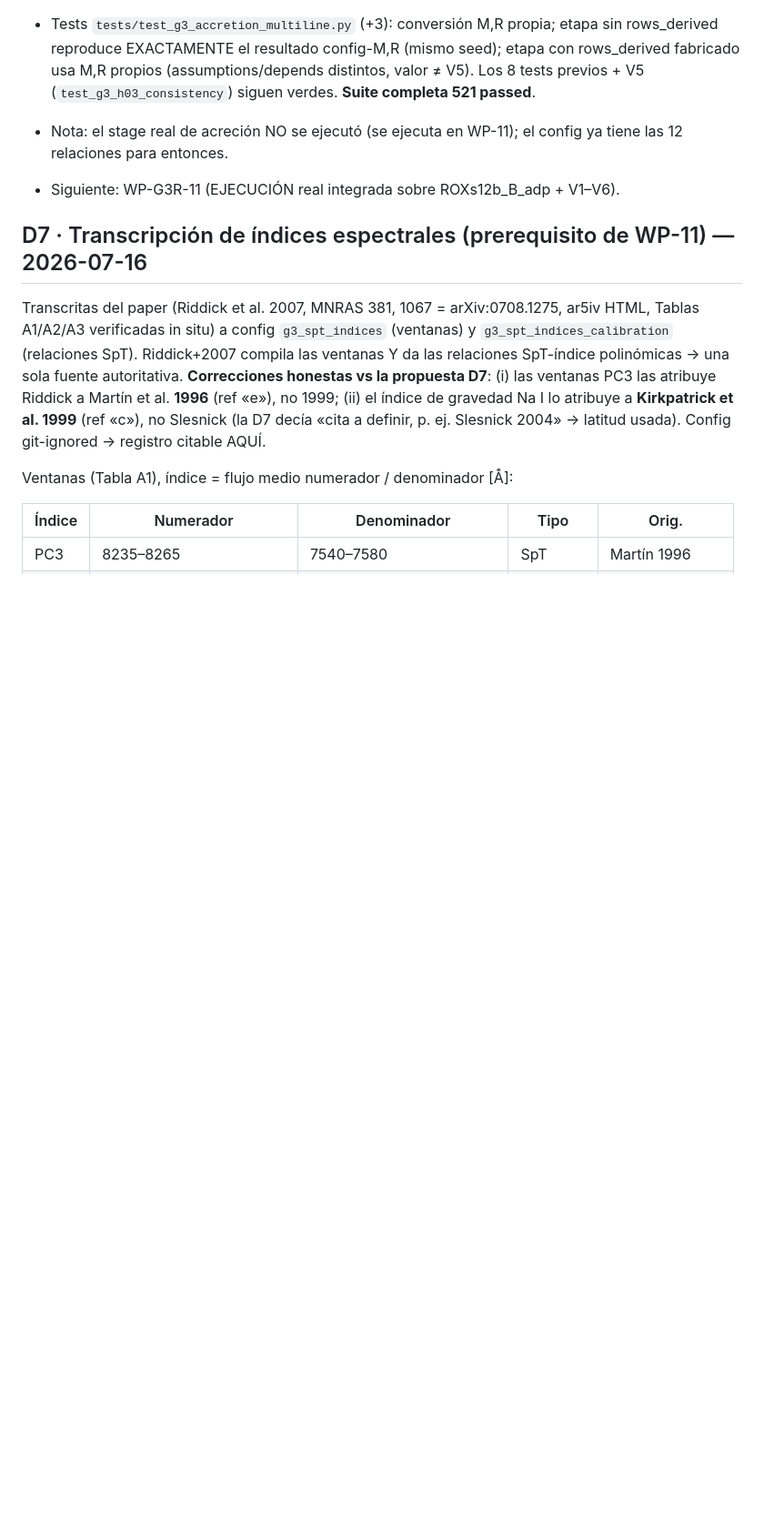
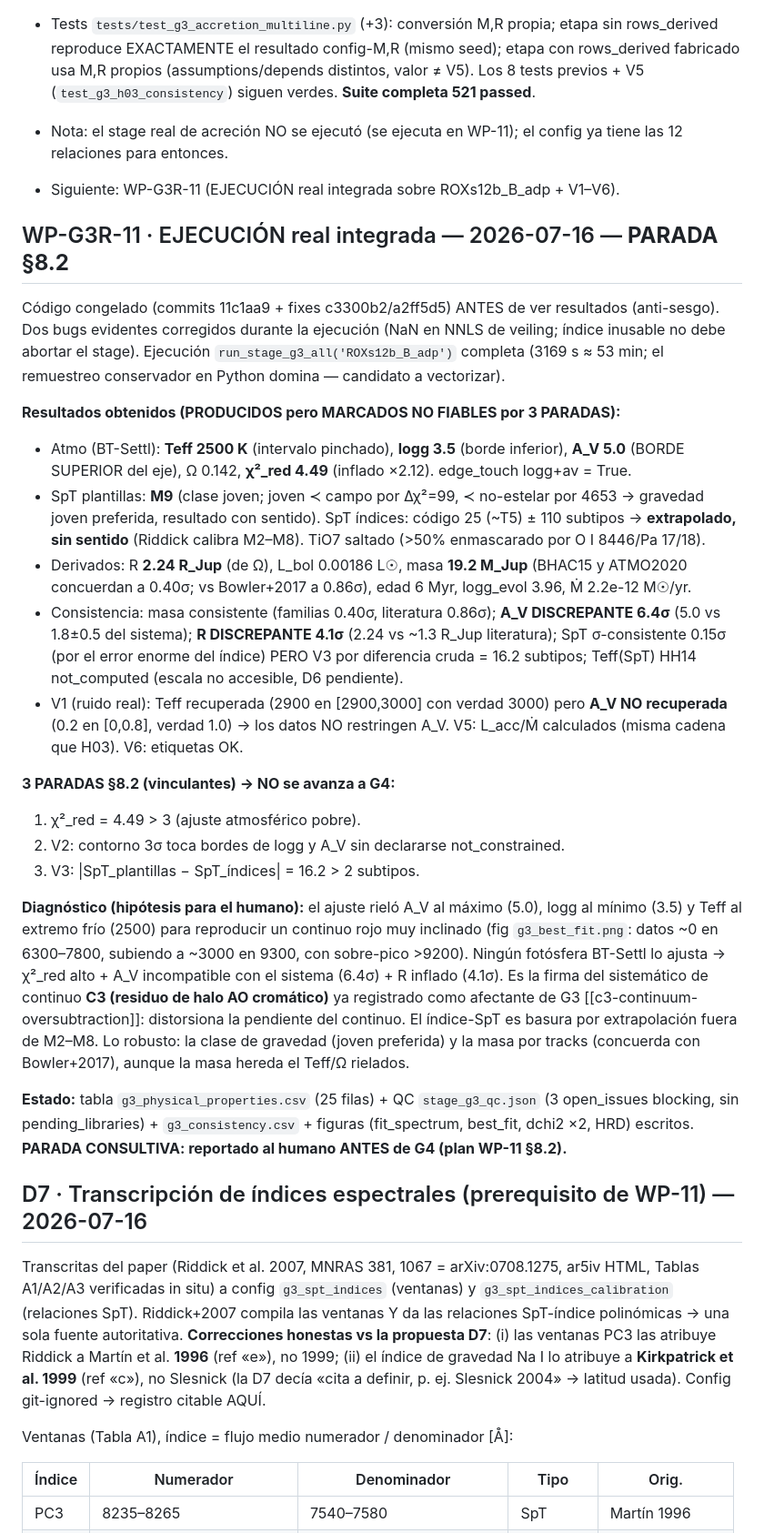
Before and after one commit to RicardoRamirezReyes/musepipe, a Markdown page: docs/plan_g3_real_progreso.md, the part around the change. Shown at 91% size. GitHub-like rendering; blank space fills up the shorter version.

Commit message:
g3-real WP-11: ejecución real -> PARADA §8.2 (3 condiciones), reporte al humano
run_stage_g3_all('ROXs12b_B_adp') completo. 3 PARADAS vinculantes: chi2_red=4.49>3;
V2 bordes logg+A_V; V3 |SpT_plantillas-SpT_indices|=16.2>2. Diagnóstico: el ajuste
rieló A_V=5.0/logg=3.5/Teff=2500 por un continuo rojo muy inclinado -> firma del
sistemático C3 (halo AO cromático); A_V 6.4σ y R 4.1σ discrepantes; índice-SpT
extrapolado sin sentido. Robusto: gravedad joven, masa por tracks (~Bowler+2017).
NO se avanza a G4. Resultados/QC/consistencia/figuras en runs/ (git-ignored),
documentados en la bitácora.

Co-Authored-By: Claude Opus 4.8 <noreply@anthropic.com>

```diff
--- a/docs/plan_g3_real_progreso.md
+++ b/docs/plan_g3_real_progreso.md
@@ -439,6 +439,55 @@ plantillas (O5–L3); Manara 39 plantillas VIS (G5–M).
   ya tiene las 12 relaciones para entonces.
 - Siguiente: WP-G3R-11 (EJECUCIÓN real integrada sobre ROXs12b_B_adp + V1–V6).
 
+## WP-G3R-11 · EJECUCIÓN real integrada — 2026-07-16 — **PARADA §8.2**
+
+Código congelado (commits 11c1aa9 + fixes c3300b2/a2ff5d5) ANTES de ver
+resultados (anti-sesgo). Dos bugs evidentes corregidos durante la ejecución
+(NaN en NNLS de veiling; índice inusable no debe abortar el stage). Ejecución
+`run_stage_g3_all('ROXs12b_B_adp')` completa (3169 s ≈ 53 min; el remuestreo
+conservador en Python domina — candidato a vectorizar).
+
+**Resultados obtenidos (PRODUCIDOS pero MARCADOS NO FIABLES por 3 PARADAS):**
+- Atmo (BT-Settl): **Teff 2500 K** (intervalo pinchado), **logg 3.5** (borde
+  inferior), **A_V 5.0** (BORDE SUPERIOR del eje), Ω 0.142, **χ²_red 4.49**
+  (inflado ×2.12). edge_touch logg+av = True.
+- SpT plantillas: **M9** (clase joven; joven ≺ campo por Δχ²=99, ≺ no-estelar
+  por 4653 → gravedad joven preferida, resultado con sentido). SpT índices:
+  código 25 (~T5) ± 110 subtipos → **extrapolado, sin sentido** (Riddick
+  calibra M2–M8). TiO7 saltado (>50% enmascarado por O I 8446/Pa 17/18).
+- Derivados: R **2.24 R_Jup** (de Ω), L_bol 0.00186 L☉, masa **19.2 M_Jup**
+  (BHAC15 y ATMO2020 concuerdan a 0.40σ; vs Bowler+2017 a 0.86σ), edad 6 Myr,
+  logg_evol 3.96, Ṁ 2.2e-12 M☉/yr.
+- Consistencia: masa consistente (familias 0.40σ, literatura 0.86σ);
+  **A_V DISCREPANTE 6.4σ** (5.0 vs 1.8±0.5 del sistema); **R DISCREPANTE 4.1σ**
+  (2.24 vs ~1.3 R_Jup literatura); SpT σ-consistente 0.15σ (por el error enorme
+  del índice) PERO V3 por diferencia cruda = 16.2 subtipos; Teff(SpT) HH14
+  not_computed (escala no accesible, D6 pendiente).
+- V1 (ruido real): Teff recuperada (2900 en [2900,3000] con verdad 3000) pero
+  **A_V NO recuperada** (0.2 en [0,0.8], verdad 1.0) → los datos NO restringen
+  A_V. V5: L_acc/Ṁ calculados (misma cadena que H03). V6: etiquetas OK.
+
+**3 PARADAS §8.2 (vinculantes) → NO se avanza a G4:**
+1. χ²_red = 4.49 > 3 (ajuste atmosférico pobre).
+2. V2: contorno 3σ toca bordes de logg y A_V sin declararse not_constrained.
+3. V3: |SpT_plantillas − SpT_índices| = 16.2 > 2 subtipos.
+
+**Diagnóstico (hipótesis para el humano):** el ajuste rieló A_V al máximo (5.0),
+logg al mínimo (3.5) y Teff al extremo frío (2500) para reproducir un continuo
+rojo muy inclinado (fig `g3_best_fit.png`: datos ~0 en 6300–7800, subiendo a
+~3000 en 9300, con sobre-pico >9200). Ningún fotósfera BT-Settl lo ajusta →
+χ²_red alto + A_V incompatible con el sistema (6.4σ) + R inflado (4.1σ). Es la
+firma del sistemático de continuo **C3 (residuo de halo AO cromático)** ya
+registrado como afectante de G3 [[c3-continuum-oversubtraction]]: distorsiona la
+pendiente del continuo. El índice-SpT es basura por extrapolación fuera de
+M2–M8. Lo robusto: la clase de gravedad (joven preferida) y la masa por tracks
+(concuerda con Bowler+2017), aunque la masa hereda el Teff/Ω rielados.
+
+**Estado:** tabla `g3_physical_properties.csv` (25 filas) + QC
+`stage_g3_qc.json` (3 open_issues blocking, sin pending_libraries) +
+`g3_consistency.csv` + figuras (fit_spectrum, best_fit, dchi2 ×2, HRD) escritos.
+**PARADA CONSULTIVA: reportado al humano ANTES de G4 (plan WP-11 §8.2).**
+
 ## D7 · Transcripción de índices espectrales (prerequisito de WP-11) — 2026-07-16
 
 Transcritas del paper (Riddick et al. 2007, MNRAS 381, 1067 = arXiv:0708.1275,
```
